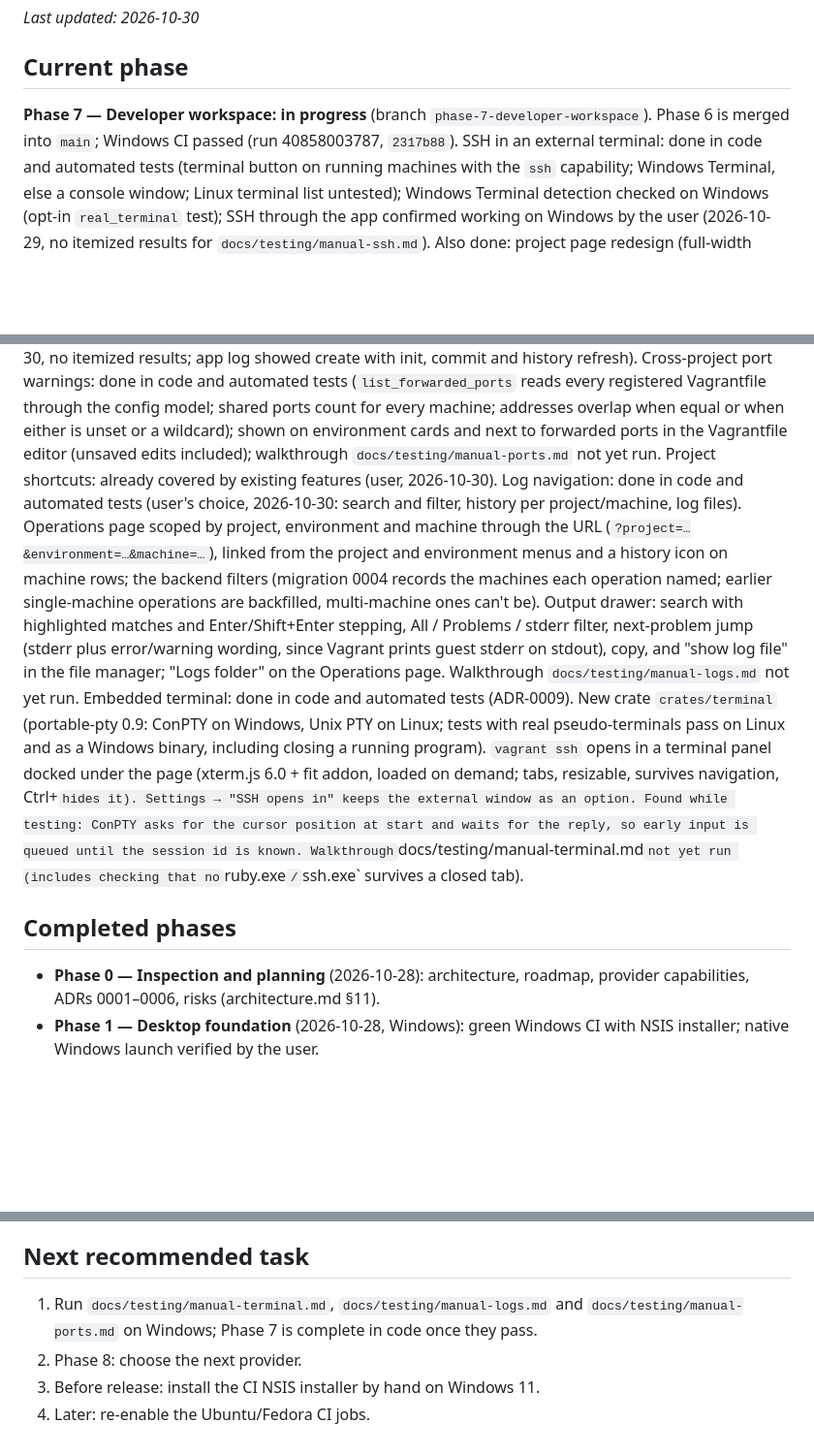
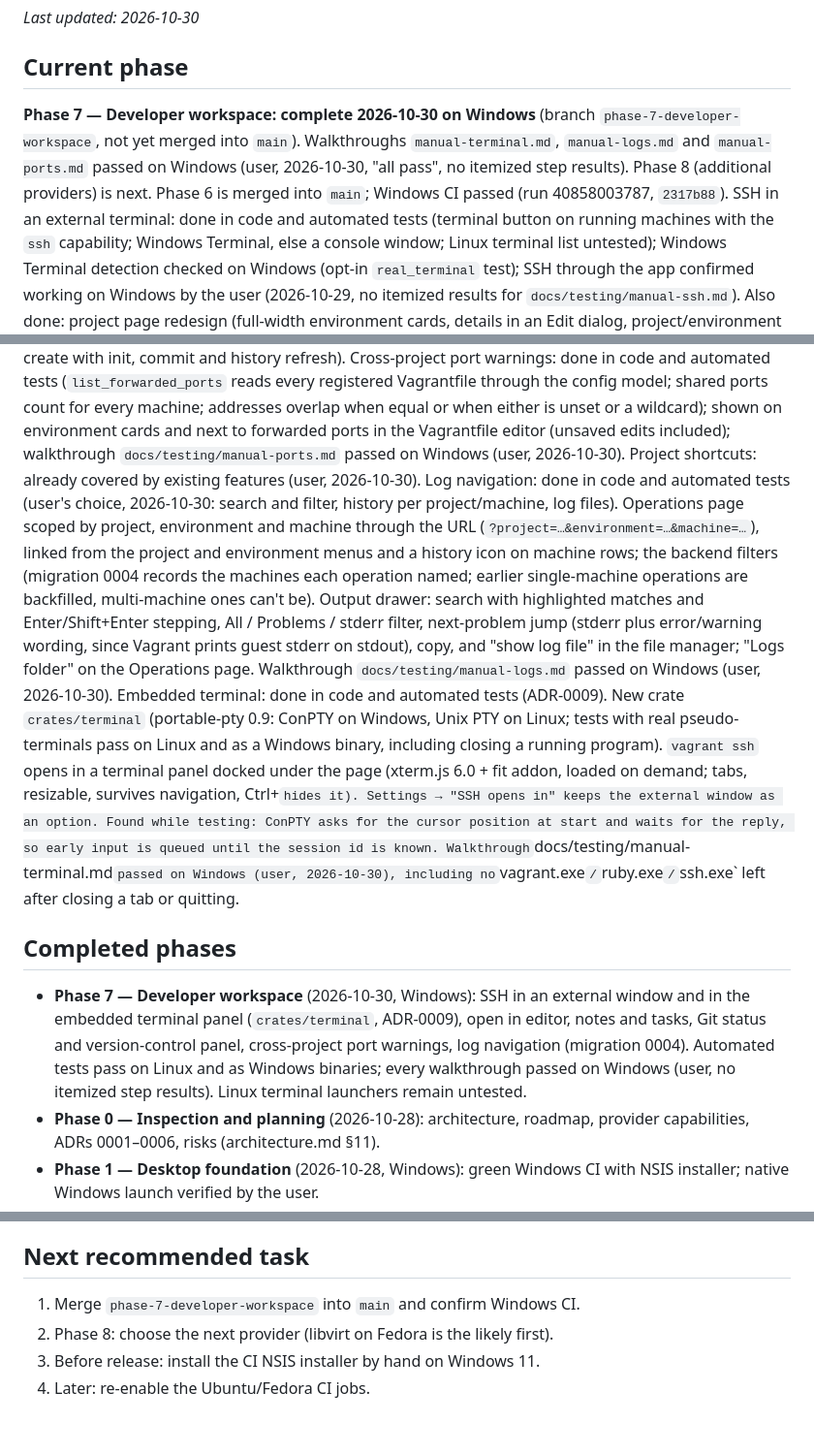
Before and after one commit to dulshan300/vagrant-studio, a Markdown page: docs/implementation-status.md, 3 parts joined by grey strips. Shown at 97% size. Drawn GitHub-style; blank space fills up the shorter version.

Commit message:
docs: Phase 7 walkthroughs passed on Windows
Co-Authored-By: Claude Opus 5.5 <noreply@anthropic.com>

```diff
--- a/docs/implementation-status.md
+++ b/docs/implementation-status.md
@@ -3,8 +3,11 @@
 _Last updated: 2026-10-30_
 
 ## Current phase
-**Phase 7 — Developer workspace: in progress** (branch
-`phase-7-developer-workspace`). Phase 6 is merged into `main`; Windows CI
+**Phase 7 — Developer workspace: complete 2026-10-30 on Windows** (branch
+`phase-7-developer-workspace`, not yet merged into `main`). Walkthroughs
+`manual-terminal.md`, `manual-logs.md` and `manual-ports.md` passed on
+Windows (user, 2026-10-30, "all pass", no itemized step results). Phase 8
+(additional providers) is next. Phase 6 is merged into `main`; Windows CI
 passed (run 40858003787, `2317b88`). SSH in an external terminal: done in
 code and automated tests (terminal button on running machines with the `ssh`
 capability; Windows Terminal, else a console window; Linux terminal list
@@ -46,7 +49,7 @@ registered Vagrantfile through the config model; shared ports count for
 every machine; addresses overlap when equal or when either is unset or a
 wildcard); shown on environment cards and next to forwarded ports in the
 Vagrantfile editor (unsaved edits included); walkthrough
-`docs/testing/manual-ports.md` not yet run. Project shortcuts: already
+`docs/testing/manual-ports.md` passed on Windows (user, 2026-10-30). Project shortcuts: already
 covered by existing features (user, 2026-10-30). Log navigation: done in code
 and automated tests (user's choice, 2026-10-30: search and filter, history
 per project/machine, log files). Operations page scoped by project,
@@ -59,7 +62,7 @@ matches and Enter/Shift+Enter stepping, All / Problems / stderr filter,
 next-problem jump (stderr plus error/warning wording, since Vagrant prints
 guest stderr on stdout), copy, and "show log file" in the file manager;
 "Logs folder" on the Operations page. Walkthrough `docs/testing/manual-logs.md`
-not yet run. Embedded terminal: done in code and automated tests (ADR-0009).
+passed on Windows (user, 2026-10-30). Embedded terminal: done in code and automated tests (ADR-0009).
 New crate `crates/terminal` (portable-pty 0.9: ConPTY on Windows, Unix PTY on
 Linux; tests with real pseudo-terminals pass on Linux and as a Windows binary,
 including closing a running program). `vagrant ssh` opens in a terminal panel
@@ -68,10 +71,18 @@ resizable, survives navigation, Ctrl+` hides it). Settings → "SSH opens in"
 keeps the external window as an option. Found while testing: ConPTY asks for
 the cursor position at start and waits for the reply, so early input is
 queued until the session id is known. Walkthrough
-`docs/testing/manual-terminal.md` not yet run (includes checking that no
-`ruby.exe`/`ssh.exe` survives a closed tab).
+`docs/testing/manual-terminal.md` passed on Windows (user, 2026-10-30),
+including no `vagrant.exe`/`ruby.exe`/`ssh.exe` left after closing a tab or
+quitting.
 
 ## Completed phases
+- **Phase 7 — Developer workspace** (2026-10-30, Windows): SSH in an external
+  window and in the embedded terminal panel (`crates/terminal`, ADR-0009),
+  open in editor, notes and tasks, Git status and version-control panel,
+  cross-project port warnings, log navigation (migration 0004). Automated
+  tests pass on Linux and as Windows binaries; every walkthrough passed on
+  Windows (user, no itemized step results). Linux terminal launchers remain
+  untested.
 - **Phase 0 — Inspection and planning** (2026-10-28): architecture, roadmap,
   provider capabilities, ADRs 0001–0006, risks (architecture.md §11).
 - **Phase 1 — Desktop foundation** (2026-10-28, Windows): green Windows CI with NSIS
@@ -272,9 +283,7 @@ Vagrant prints guest output to stdout; failure summaries of human-output command
 include the last output lines.
 
 ## Next recommended task
-1. Run `docs/testing/manual-terminal.md`, `docs/testing/manual-logs.md` and
-   `docs/testing/manual-ports.md` on Windows; Phase 7 is complete in code once
-   they pass.
-2. Phase 8: choose the next provider.
+1. Merge `phase-7-developer-workspace` into `main` and confirm Windows CI.
+2. Phase 8: choose the next provider (libvirt on Fedora is the likely first).
 3. Before release: install the CI NSIS installer by hand on Windows 11.
 4. Later: re-enable the Ubuntu/Fedora CI jobs.
```
Also changed, not shown: docs/implementation-roadmap.md (+3 -3 lines).
